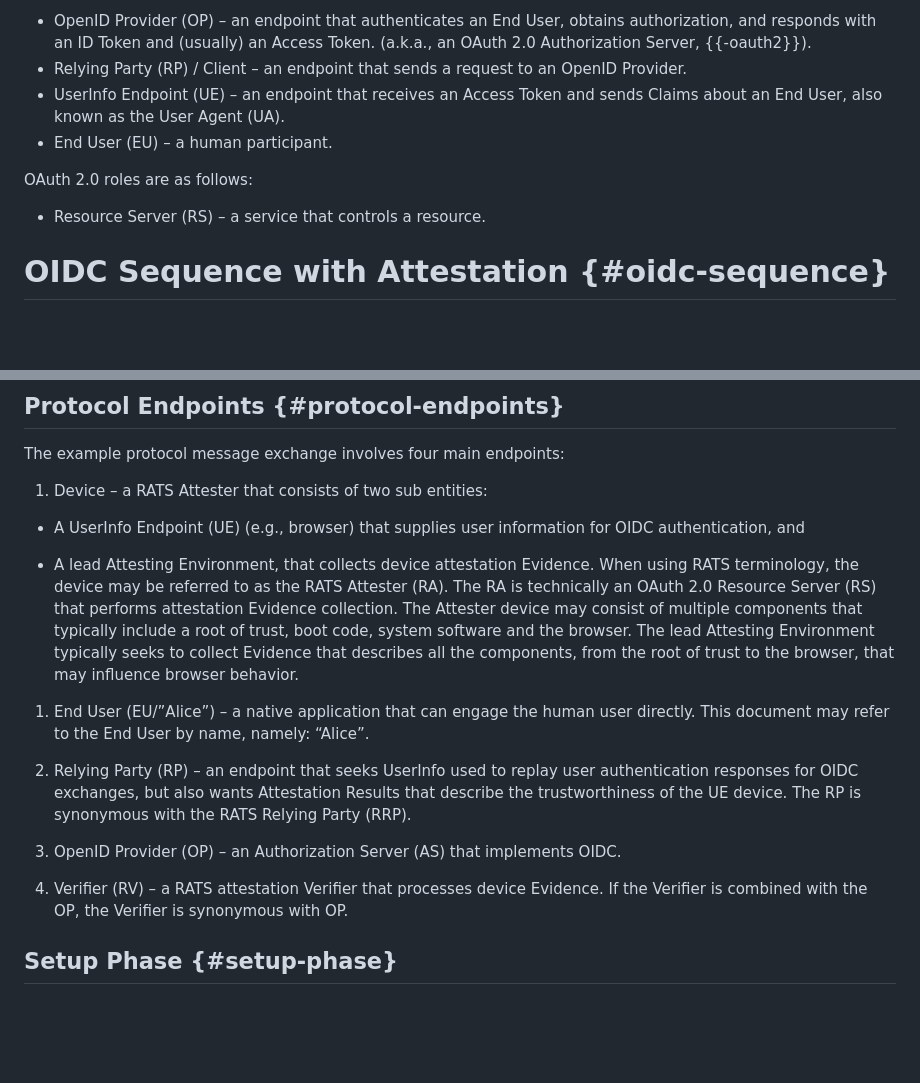
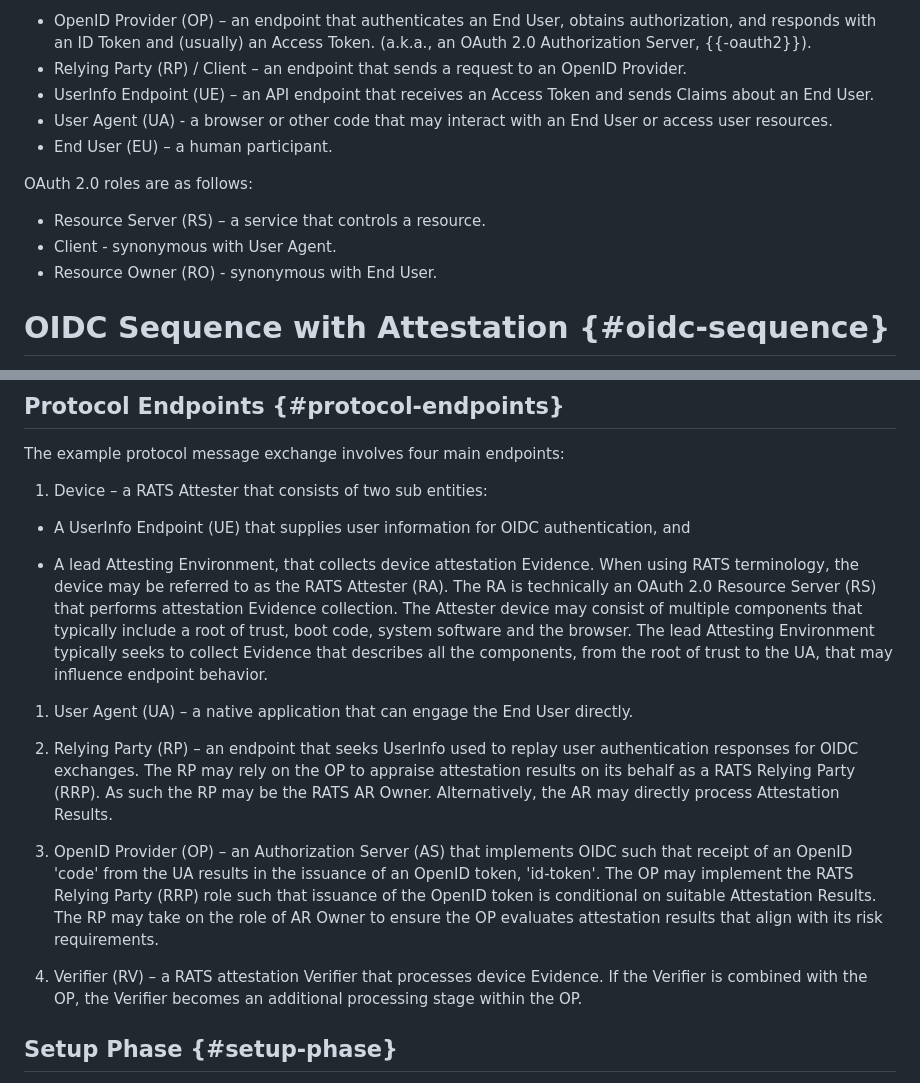
Before and after one commit to nedmsmith/draft-sh-rats-oidc-attest, a Markdown page: draft-sh-rats-oidcatt.md, 2 parts joined by grey strips. GitHub-like rendering; blank space fills up the shorter version.

Commit message:
Update draft-sh-rats-oidcatt.md
Applied feedback from George Fletcher

```diff
--- a/draft-sh-rats-oidcatt.md
+++ b/draft-sh-rats-oidcatt.md
@@ -96,13 +96,15 @@ OIDC roles are as follows:
 and (usually) an Access Token.
 (a.k.a., an OAuth 2.0 Authorization Server, {{-oauth2}}).
 * Relying Party (RP) / Client – an endpoint that sends a request to an OpenID Provider.
-* UserInfo Endpoint (UE) – an endpoint that receives an Access Token and sends Claims about an End User,
-also known as the User Agent (UA).
+* UserInfo Endpoint (UE) – an API endpoint that receives an Access Token and sends Claims about an End User.
+* User Agent (UA) - a browser or other code that may interact with an End User or access user resources.
 * End User (EU) – a human participant.
 
 OAuth 2.0 roles are as follows:
 
 * Resource Server (RS) – a service that controls a resource.
+* Client - synonymous with User Agent.
+* Resource Owner (RO) - synonymous with End User.
 
 # OIDC Sequence with Attestation {#oidc-sequence}
 
@@ -119,25 +121,24 @@ The example protocol message exchange involves four main endpoints:
 
 1. Device – a RATS Attester that consists of two sub entities:
 
-  * A UserInfo Endpoint (UE) (e.g., browser) that supplies user information for OIDC authentication, and
+  * A UserInfo Endpoint (UE) that supplies user information for OIDC authentication, and
 
   * A lead Attesting Environment, that collects device attestation Evidence. When using RATS terminology, the device may be
   referred to as the RATS Attester (RA). The RA is technically an OAuth 2.0 Resource Server (RS) that performs attestation
   Evidence collection. The Attester device may consist of multiple components that typically include a root of trust,
   boot code, system software and the browser. The lead Attesting Environment typically seeks to collect Evidence that
-  describes all the components, from the root of trust to the browser, that may influence browser behavior.
+  describes all the components, from the root of trust to the UA, that may influence endpoint behavior.
 
-1. End User (EU/”Alice”) – a native application that can engage the human user directly. This document may refer to the
-End User by name, namely: “Alice”.
+1. User Agent (UA) – a native application that can engage the End User directly.
 
-1. Relying Party (RP) – an endpoint that seeks UserInfo used to replay user authentication responses for OIDC exchanges,
-but also wants Attestation Results that describe the trustworthiness of the UE device. The RP is synonymous with the RATS
-Relying Party (RRP).
+1. Relying Party (RP) – an endpoint that seeks UserInfo used to replay user authentication responses for OIDC exchanges.
+The RP may rely on the OP to appraise attestation results on its behalf as a RATS Relying Party (RRP). As such the RP may be the RATS AR Owner. Alternatively, the AR may directly process Attestation Results.
 
-1. OpenID Provider (OP) – an Authorization Server (AS) that implements OIDC.
+1. OpenID Provider (OP) – an Authorization Server (AS) that implements OIDC such that receipt of an OpenID 'code' from the UA results in the issuance of an OpenID token, 'id-token'. The OP may implement the RATS Relying Party (RRP) role such that issuance of the OpenID token is conditional on suitable Attestation Results. The RP may take on the role of AR Owner to ensure the OP evaluates attestation results that align with its risk requirements.
 
-1. Verifier (RV) – a RATS attestation Verifier that processes device Evidence. If the Verifier is combined with the OP,
-the Verifier is synonymous with OP.
+1. Verifier (RV) – a RATS attestation Verifier that processes device Evidence.
+If the Verifier is combined with the OP, the Verifier becomes an additional processing
+stage within the OP.
 
 ## Setup Phase {#setup-phase}
 
```
